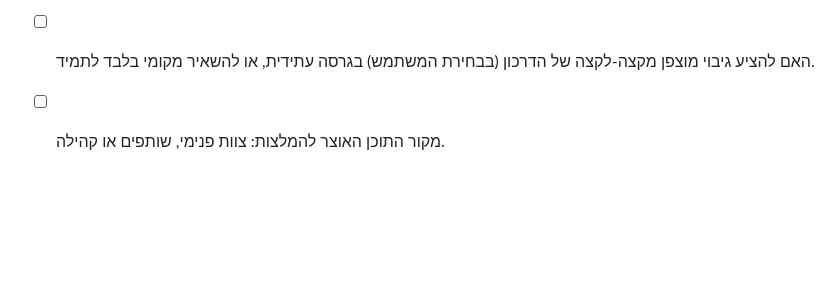
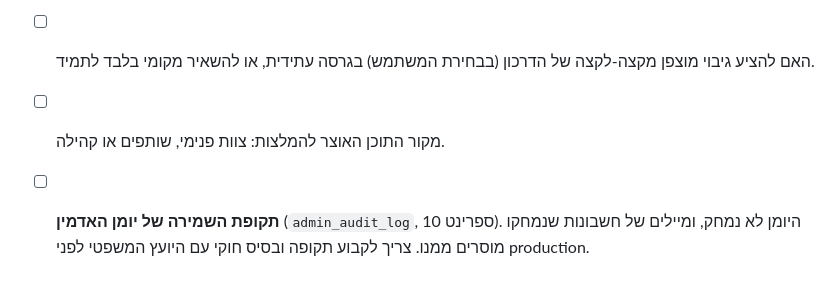
Before and after one commit to yossile94/Travel-app, a Markdown page: docs/spec/11-nfr-risks-open-questions.md, the part around the change. GitHub-like rendering; blank space fills up the shorter version.

Commit message:
docs(sprint-10): ADR-015 after the reviews; audit log retention as an open question
Co-Authored-By: Claude Opus 5.5 <noreply@anthropic.com>

```diff
--- a/docs/spec/11-nfr-risks-open-questions.md
+++ b/docs/spec/11-nfr-risks-open-questions.md
@@ -37,3 +37,4 @@
 - [ ] האם נדרש מינוי ממונה הגנת פרטיות (DPO) – בדיקה עם היועץ המשפטי לפי היקף המאגר.
 - [ ] האם להציע גיבוי מוצפן מקצה-לקצה של הדרכון (בבחירת המשתמש) בגרסה עתידית, או להשאיר מקומי בלבד לתמיד.
 - [ ] מקור התוכן האוצר להמלצות: צוות פנימי, שותפים או קהילה.
+- [ ] **תקופת השמירה של יומן האדמין** (`admin_audit_log`, ספרינט 10). היומן לא נמחק, ומיילים של חשבונות שנמחקו מוסרים ממנו. צריך לקבוע תקופה ובסיס חוקי עם היועץ המשפטי לפני production.
```
Also changed, not shown: docs/decisions/ADR-015-passport-and-admin.md (+10 -0 lines).
